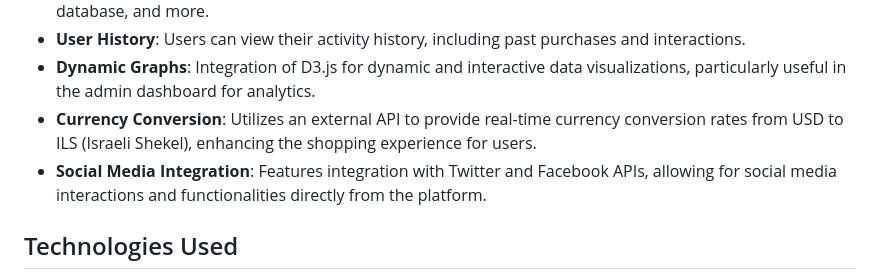
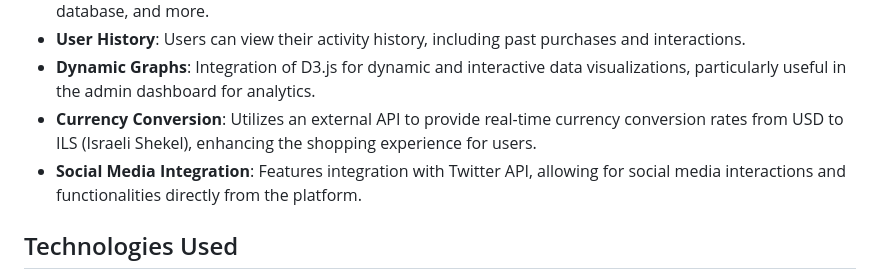
Before and after one commit to Eilonasraf/E-Commerce-Website-Project, a Markdown page: README.md, the part around the change. Drawn GitHub-style.

```diff
--- a/README.md
+++ b/README.md
@@ -14,7 +14,7 @@ This project is a fully-functional e-commerce platform built using Express and M
 - **User History**: Users can view their activity history, including past purchases and interactions.
 - **Dynamic Graphs**: Integration of D3.js for dynamic and interactive data visualizations, particularly useful in the admin dashboard for analytics.
 - **Currency Conversion**: Utilizes an external API to provide real-time currency conversion rates from USD to ILS (Israeli Shekel), enhancing the shopping experience for users.
-- **Social Media Integration**: Features integration with Twitter and Facebook APIs, allowing for social media interactions and functionalities directly from the platform.
+- **Social Media Integration**: Features integration with Twitter API, allowing for social media interactions and functionalities directly from the platform.
 
 ## Technologies Used
 
```
